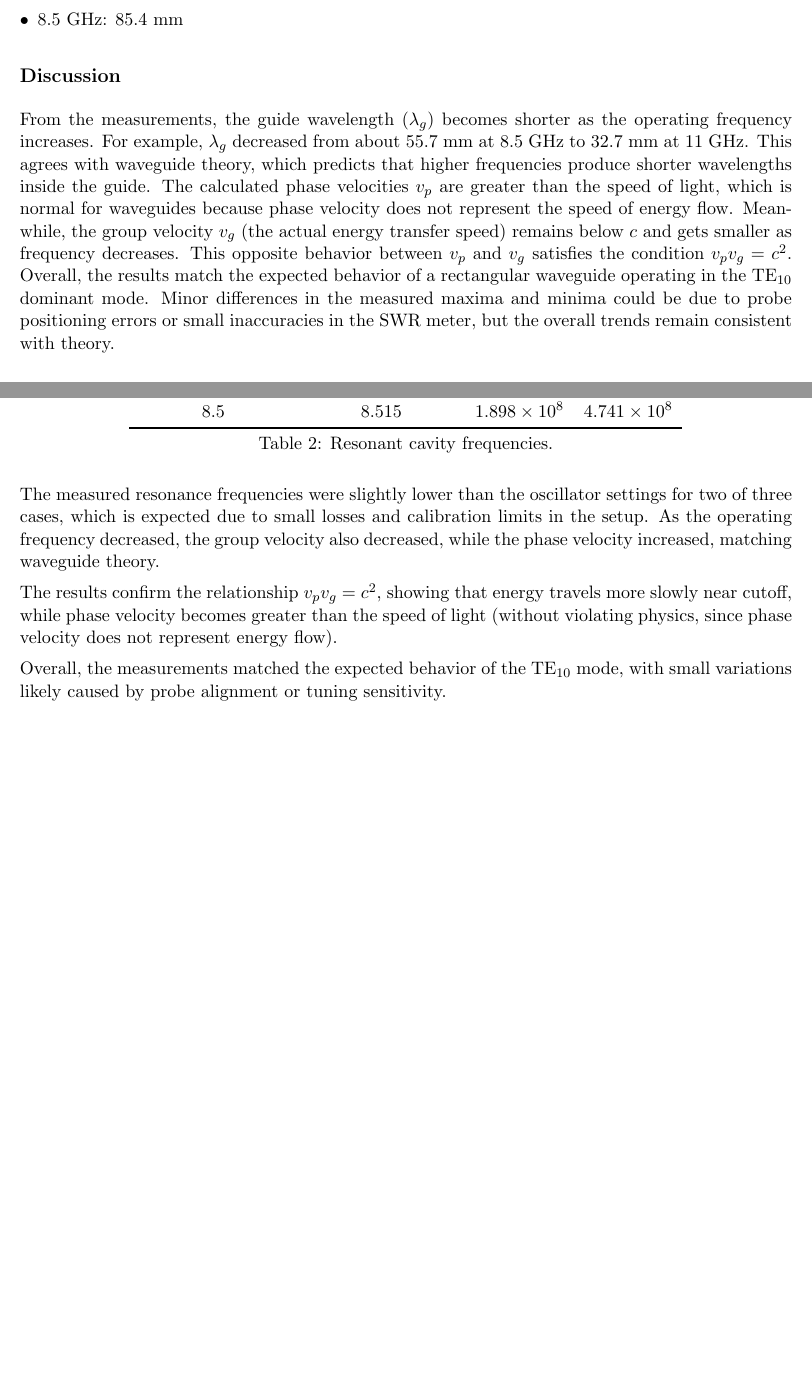
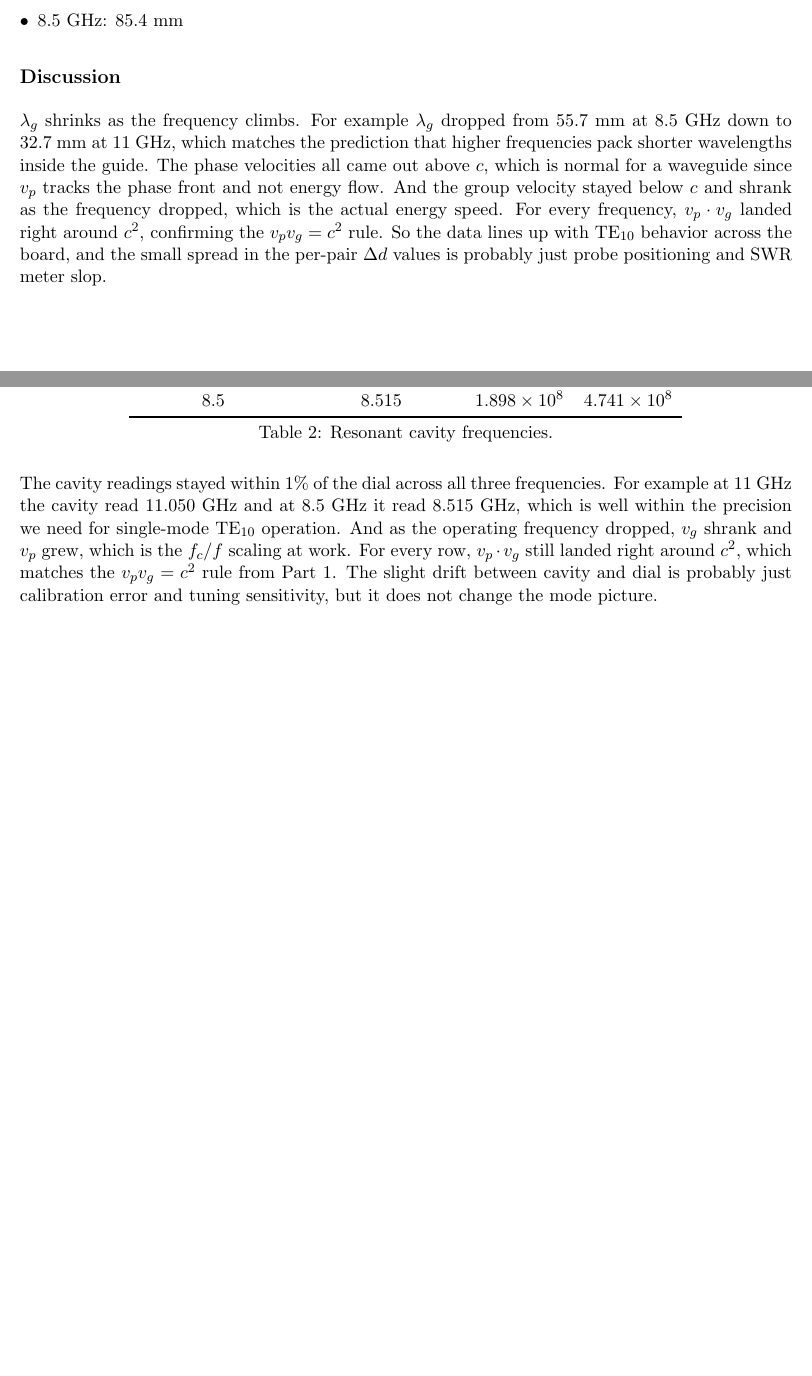
Before and after one commit to BaoPSU/ECE332-EMAG-II-Portland-State-University, a LaTeX document (Labs/Lab 3/ECE332_Lab3_Waveguides_Official_latex.tex): two parts of pages 6 and 8 of 13, joined at a grey line, cut so that both start at the same text, the shorter picture padded with empty space. Compiled offline with pdfLaTeX.

Commit message:
Rewrite Part 1 and Part 2 Discussion in Bao voice

```diff
--- a/Labs/Lab 3/ECE332_Lab3_Waveguides_Official_latex.tex
+++ b/Labs/Lab 3/ECE332_Lab3_Waveguides_Official_latex.tex
@@ -215,7 +215,7 @@ Distance from the short circuit termination to the nearest detectable minimum (u
 
 \subsection*{Discussion}
 
-From the measurements, the guide wavelength ($\lambda_g$) becomes shorter as the operating frequency increases. For example, $\lambda_g$ decreased from about 55.7~mm at 8.5~GHz to 32.7~mm at 11~GHz. This agrees with waveguide theory, which predicts that higher frequencies produce shorter wavelengths inside the guide. The calculated phase velocities $v_p$ are greater than the speed of light, which is normal for waveguides because phase velocity does not represent the speed of energy flow. Meanwhile, the group velocity $v_g$ (the actual energy transfer speed) remains below $c$ and gets smaller as frequency decreases. This opposite behavior between $v_p$ and $v_g$ satisfies the condition $v_p v_g = c^2$. Overall, the results match the expected behavior of a rectangular waveguide operating in the TE$_{10}$ dominant mode. Minor differences in the measured maxima and minima could be due to probe positioning errors or small inaccuracies in the SWR meter, but the overall trends remain consistent with theory.
+$\lambda_g$ shrinks as the frequency climbs. For example $\lambda_g$ dropped from 55.7~mm at 8.5~GHz down to 32.7~mm at 11~GHz, which matches the prediction that higher frequencies pack shorter wavelengths inside the guide. The phase velocities all came out above $c$, which is normal for a waveguide since $v_p$ tracks the phase front and not energy flow. And the group velocity stayed below $c$ and shrank as the frequency dropped, which is the actual energy speed. For every frequency, $v_p \cdot v_g$ landed right around $c^2$, confirming the $v_p v_g = c^2$ rule. So the data lines up with TE$_{10}$ behavior across the board, and the small spread in the per-pair $\Delta d$ values is probably just probe positioning and SWR meter slop.
 
 \newpage
 
@@ -267,11 +267,7 @@ Oscillator $f$ (GHz) & Measured $f$ (GHz) & $v_g$ (m/s) & $v_p$ (m/s) \\
 Table~2: Resonant cavity frequencies.
 \end{center}
 
-The measured resonance frequencies were slightly lower than the oscillator settings for two of three cases, which is expected due to small losses and calibration limits in the setup. As the operating frequency decreased, the group velocity also decreased, while the phase velocity increased, matching waveguide theory.
-
-The results confirm the relationship $v_p v_g = c^2$, showing that energy travels more slowly near cutoff, while phase velocity becomes greater than the speed of light (without violating physics, since phase velocity does not represent energy flow).
-
-Overall, the measurements matched the expected behavior of the TE$_{10}$ mode, with small variations likely caused by probe alignment or tuning sensitivity.
+The cavity readings stayed within 1\% of the dial across all three frequencies. For example at 11~GHz the cavity read 11.050~GHz and at 8.5~GHz it read 8.515~GHz, which is well within the precision we need for single-mode TE$_{10}$ operation. And as the operating frequency dropped, $v_g$ shrank and $v_p$ grew, which is the $f_c/f$ scaling at work. For every row, $v_p \cdot v_g$ still landed right around $c^2$, which matches the $v_p v_g = c^2$ rule from Part 1. The slight drift between cavity and dial is probably just calibration error and tuning sensitivity, but it does not change the mode picture.
 
 \newpage
 
```
